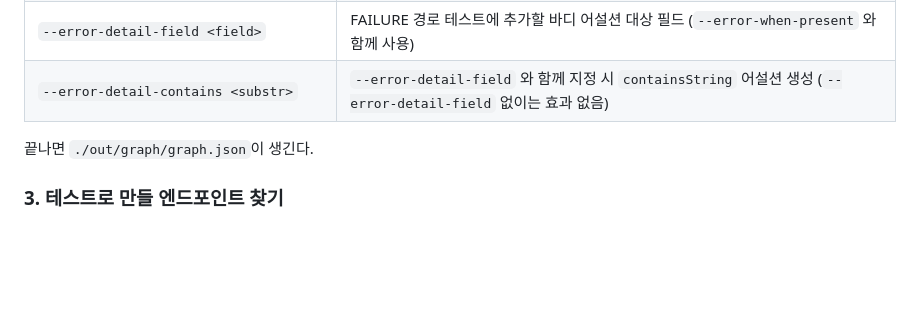
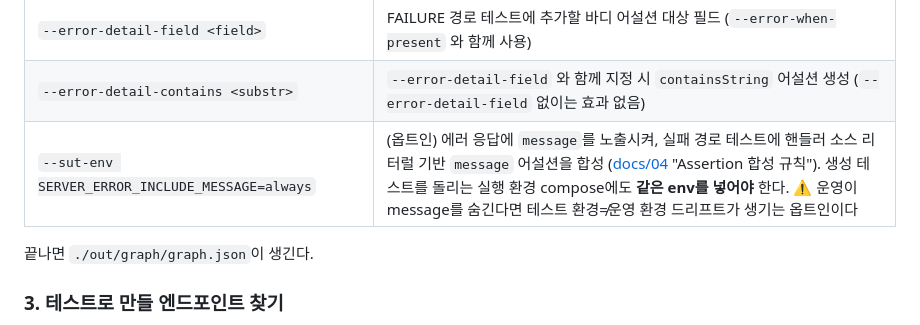
Before and after one commit to baekchangjoon/graph-rag-test-generator, a Markdown page: docs/00-getting-started.md, the part around the change. Drawn GitHub-style; blank space fills up the shorter version.

Commit message:
docs: REQ-D 옵트인(message 노출) 옵션 표 항목 + 환경 드리프트 주의 명기 (스펙 리뷰 반영)
Co-Authored-By: Claude Fable 5 <noreply@anthropic.com>
Claude-Session: https://claude.ai/code/session_01Rv7UdFnT3vo3WLjJsJY1j5

```diff
--- a/docs/00-getting-started.md
+++ b/docs/00-getting-started.md
@@ -126,6 +126,7 @@ docker run --rm --network host -v /var/run/docker.sock:/var/run/docker.sock \
 | `--semantic-status-field <field>` | (기본 `errorCode`) 에러 엔벨로프의 의미론적 상태코드 필드 |
 | `--error-detail-field <field>` | FAILURE 경로 테스트에 추가할 바디 어설션 대상 필드 (`--error-when-present` 와 함께 사용) |
 | `--error-detail-contains <substr>` | `--error-detail-field` 와 함께 지정 시 `containsString` 어설션 생성 (`--error-detail-field` 없이는 효과 없음) |
+| `--sut-env SERVER_ERROR_INCLUDE_MESSAGE=always` | (옵트인) 에러 응답에 `message`를 노출시켜, 실패 경로 테스트에 핸들러 소스 리터럴 기반 `message` 어설션을 합성 ([docs/04](04-test-generator.md) "Assertion 합성 규칙"). 생성 테스트를 돌리는 실행 환경 compose에도 **같은 env를 넣어야** 한다. ⚠️ 운영이 message를 숨긴다면 테스트 환경≠운영 환경 드리프트가 생기는 옵트인이다 |
 
 끝나면 `./out/graph/graph.json`이 생긴다.
 
```
Also changed, not shown: docs/04-test-generator.md (+1 -1 lines).
